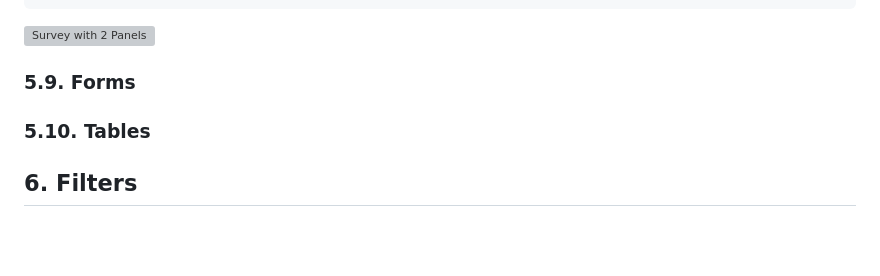
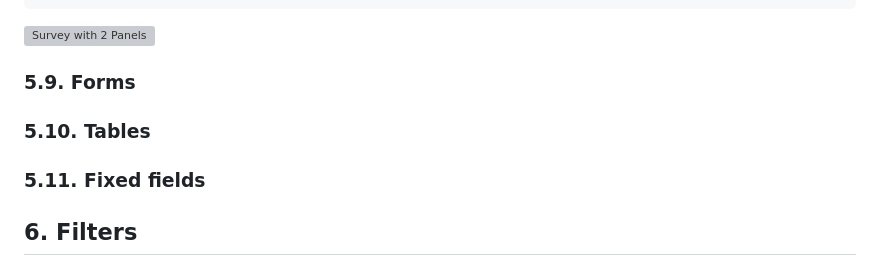
Before and after one commit to leandrosardi/my.saas, a Markdown page: README.md, the part around the change. GitHub-like rendering; blank space fills up the shorter version; grey boxes are pictures that could not be loaded.

Commit message:
VyMECO/jarvis#4

```diff
--- a/README.md
+++ b/README.md
@@ -592,6 +592,8 @@ E.g.: In the survey screen, you a left panel to show a list of users who submite
 
 ### 5.10. Tables
 
+### 5.11. Fixed fields
+
 ## 6. Filters
 
 ## 7. Reactive Elements
```
